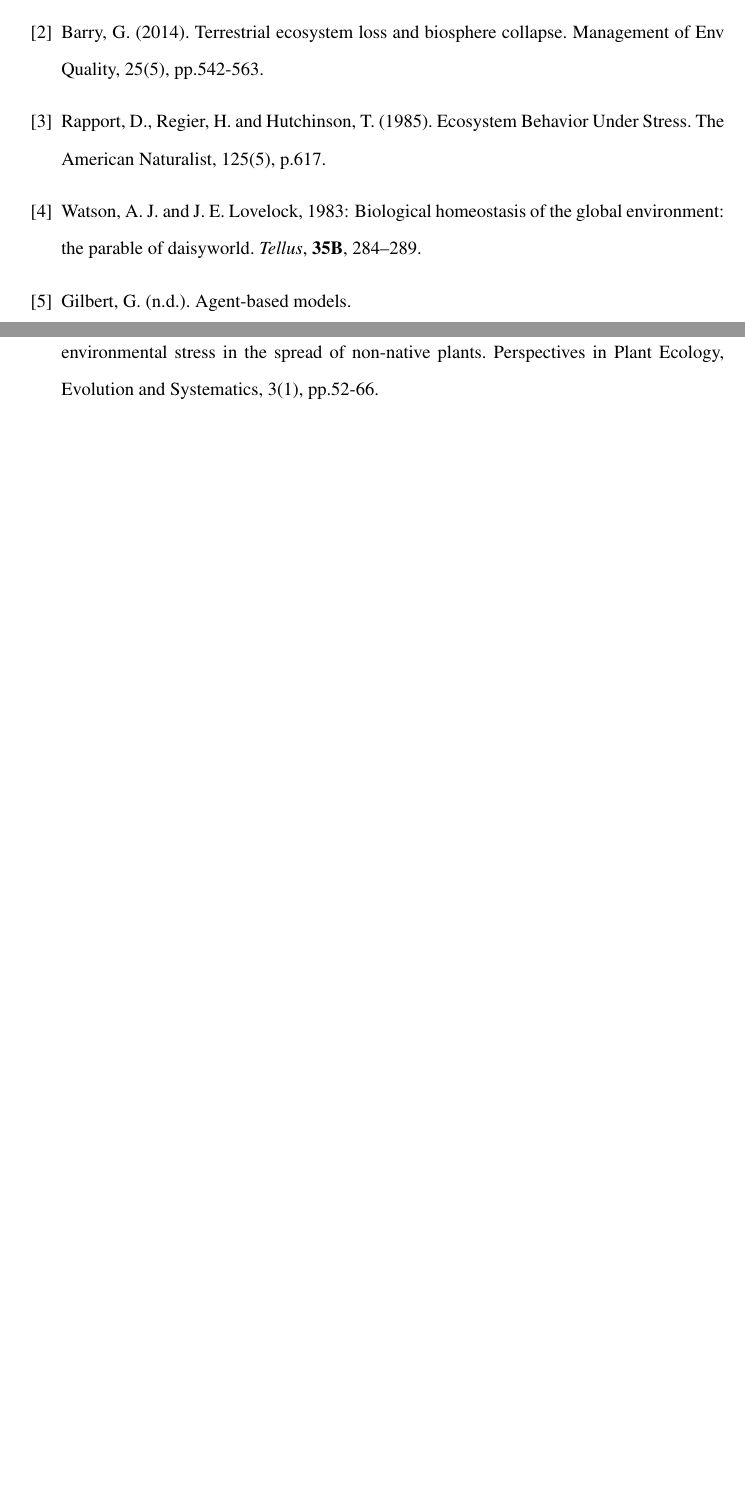
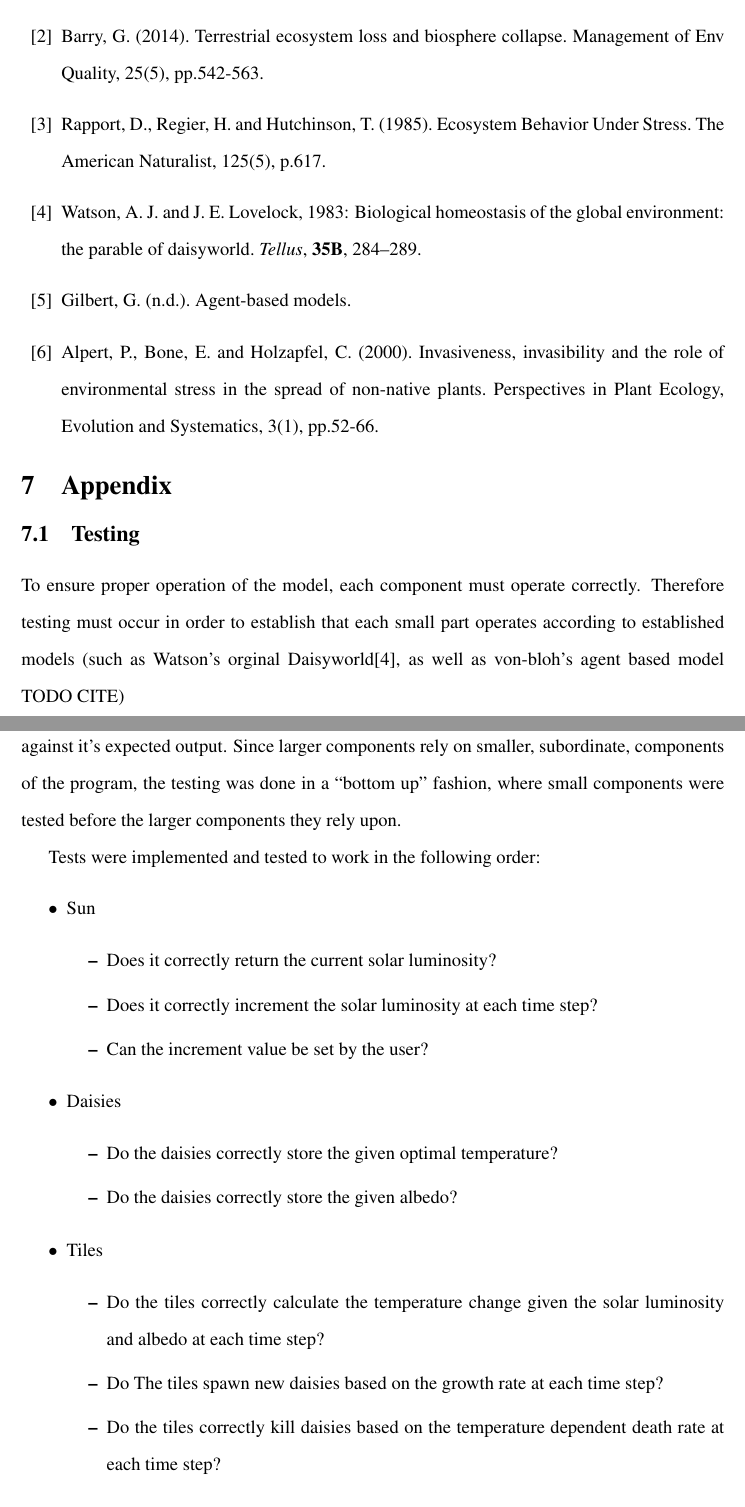
Before and after one commit to jh247247/FIT3036-Project, a LaTeX document (report/scifile.tex): two parts of pages 17 and 18 of 18 before the commit and two parts of pages 17 and 18 of 19 after it, joined at a grey line, cut so that both start at the same text, the shorter picture padded with empty space. The pictures show the PDF file report/scifile.pdf that the author committed with the source.

Commit message:
More work on notebook

```diff
--- a/report/scifile.tex
+++ b/report/scifile.tex
@@ -863,3 +854,41 @@ Alpert, P., Bone, E. and Holzapfel, C. (2000). Invasiveness, invasibility and th
 
 \end{thebibliography}
 
+\section{Appendix}
+\subsection{Testing}
+To ensure proper operation of the model, each component must operate
+correctly. Therefore testing must occur in order to establish that
+each small part operates according to established models (such as
+Watson's orginal Daisyworld\cite{watson1983}, as well as von-bloh's
+agent based model TODO CITE)
+
+In order to do this, a unit-testing scheme was used in order to test
+each individual component against it's expected output. Since larger
+components rely on smaller, subordinate, components of the program,
+the testing was done in a ``bottom up'' fashion, where small
+components were tested before the larger components they rely upon.
+
+Tests were implemented and tested to work in the following order:
+\begin{itemize}
+\item Sun
+  \begin{itemize}
+  \item Does it correctly return the current solar luminosity?
+  \item Does it correctly increment the solar luminosity at each time step?
+  \item Can the increment value be set by the user?
+  \end{itemize}
+\item Daisies
+  \begin{itemize}
+  \item Do the daisies correctly store the given optimal temperature?
+  \item Do the daisies correctly store the given albedo?
+  \end{itemize}
+\item Tiles
+  \begin{itemize}
+  \item Do the tiles correctly calculate the temperature change
+    given the solar luminosity and albedo at each time step?
+  \item Do The tiles spawn new daisies based on the growth rate at
+    each time step?
+  \item Do the tiles correctly kill daisies based on the temperature
+    dependent death rate at each time step?
+  \end{itemize}
+\item World
+  \begin{itemize}
```
Also changed, not shown: report/scifile.pdf, report/scifile.tex (30 more changed lines), 3 other files.
